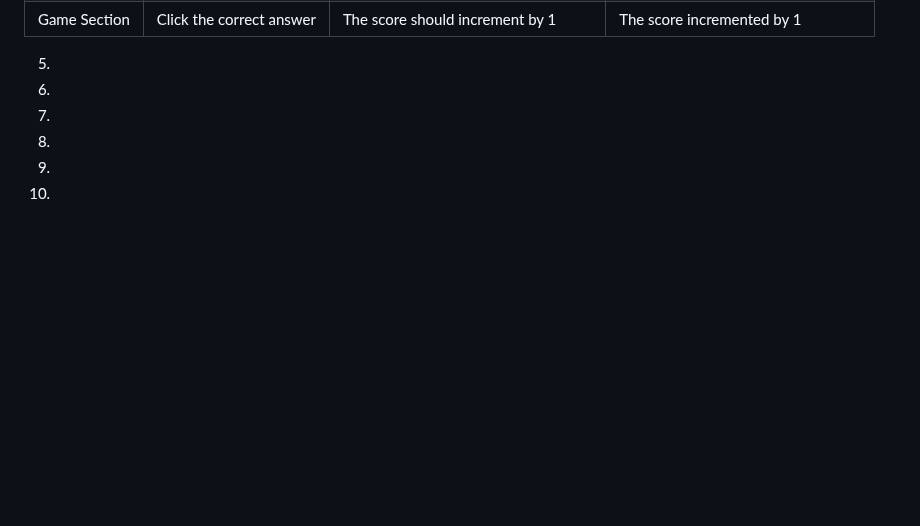
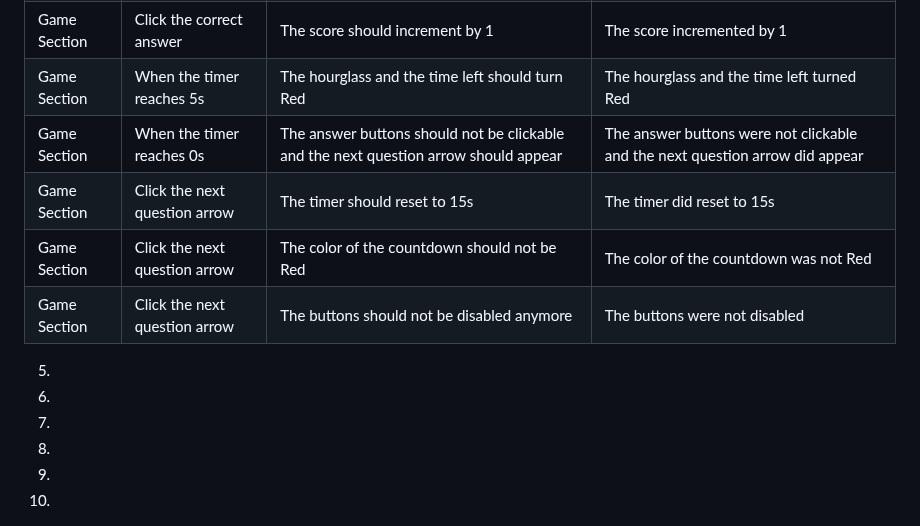
Before and after one commit to gStarhigh/pro2, a Markdown page: README.md, the part around the change. Drawn GitHub-style; blank space fills up the shorter version.

Commit message:
added more information about the testing to the game section

```diff
--- a/README.md
+++ b/README.md
@@ -333,6 +333,11 @@ The wireframes should not be considered finished product, but as a tool I used a
 | Game Section | Click the correct answer | The correct answer should turn Green | The correct answer turned Green |
 | Game Section | Click the correct answer | The wrong answers should turn Red | The wrong answers turned Red |
 | Game Section | Click the correct answer | The score should increment by 1 | The score incremented by 1 |
+| Game Section | When the timer reaches 5s | The hourglass and the time left should turn Red | The hourglass and the time left turned Red |
+| Game Section | When the timer reaches 0s | The answer buttons should not be clickable and the next question arrow should appear | The answer buttons were not clickable and the next question arrow did appear |
+| Game Section | Click the next question arrow | The timer should reset to 15s | The timer did reset to 15s |
+| Game Section | Click the next question arrow | The color of the countdown should not be Red | The color of the countdown was not Red |
+| Game Section | Click the next question arrow | The buttons should not be disabled anymore | The buttons were not disabled |
 
 5.
 
```
